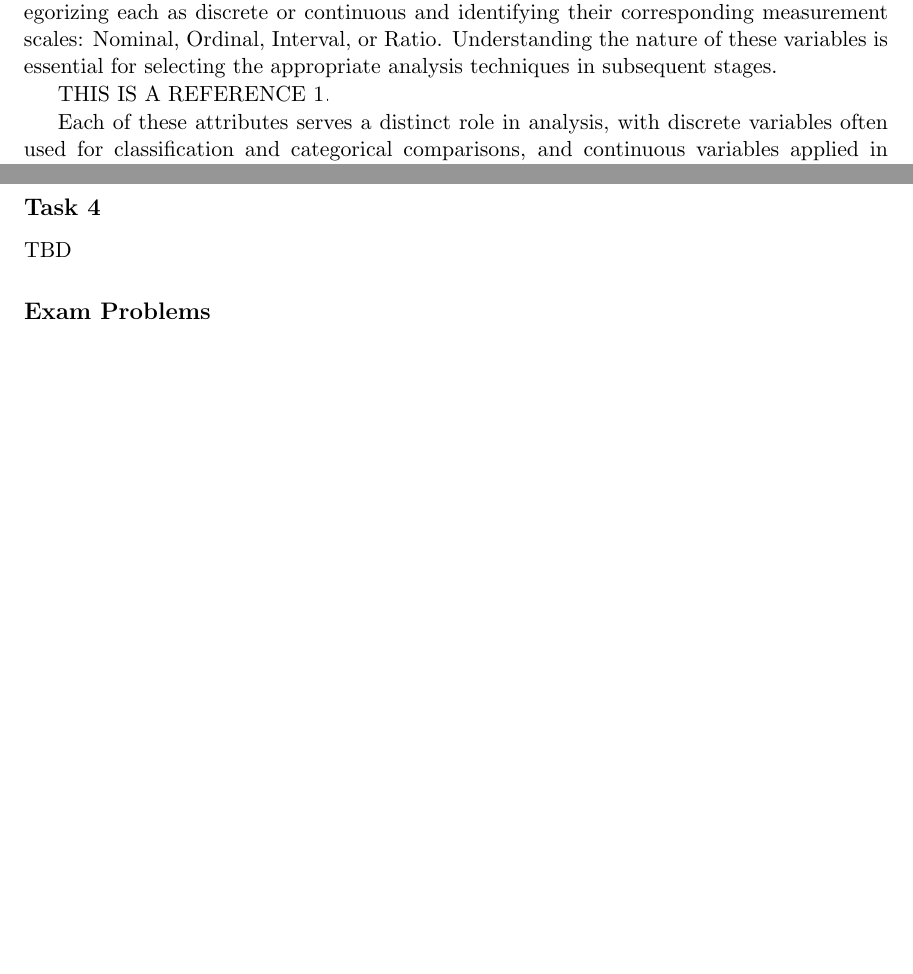
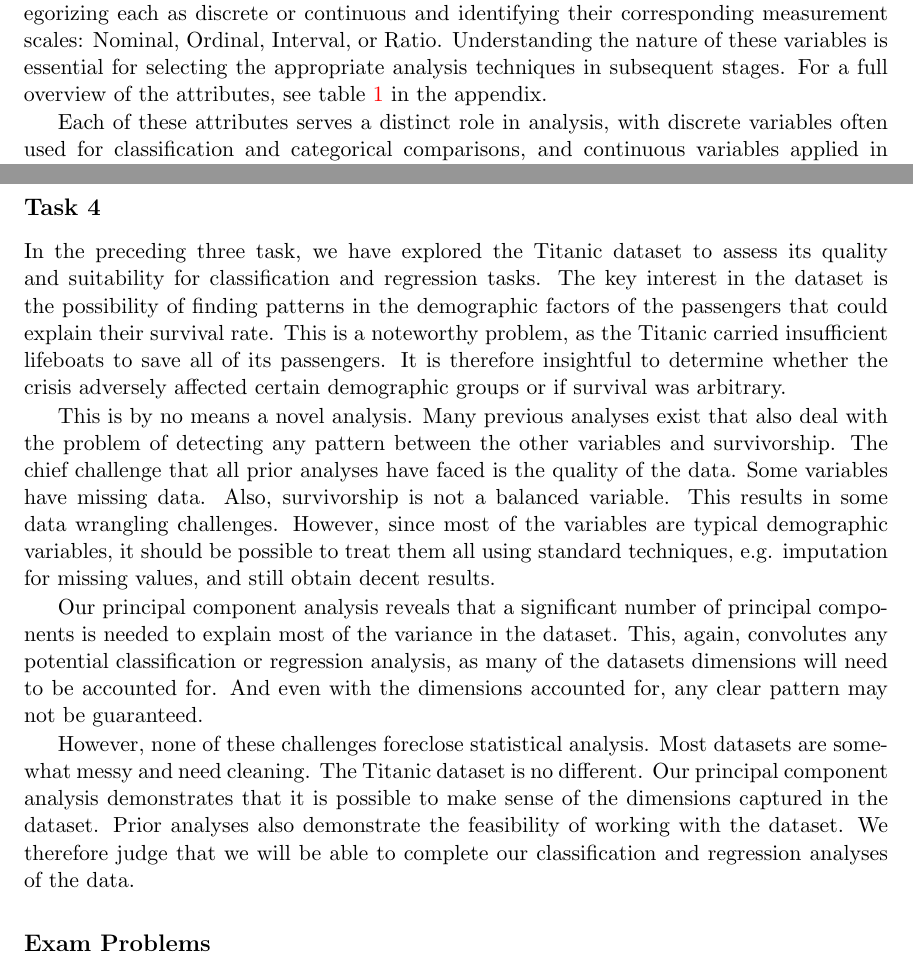
Before and after one commit to GisleGaren/IntroML02450, a LaTeX document (report/main.tex): two parts of pages 5 and 24 of 27, joined at a grey line, cut so that both start at the same text, the shorter picture padded with empty space. Compiled offline with pdfLaTeX.

Commit message:
Wrote a summary

```diff
--- a/report/main.tex
+++ b/report/main.tex
@@ -5,6 +5,8 @@
 \allowdisplaybreaks
 \usepackage{enumitem}
 \usepackage{pdfpages}
+\usepackage{hyperref}
+\hypersetup{colorlinks=true, urlcolor=cyan}
 
 \makeatletter
 
@@ -155,9 +158,7 @@ By addressing these data quality issues and performing these transformations, we
 \section{Task 2: Data Attribute Description and Issues}
 
 \subsection{Attribute Types and Measurement Scales}
-This section provides a detailed explanation of the attributes in the Titanic dataset, categorizing each as discrete or continuous and identifying their corresponding measurement scales: Nominal, Ordinal, Interval, or Ratio. Understanding the nature of these variables is essential for selecting the appropriate analysis techniques in subsequent stages.
-
-THIS IS A REFERENCE \ref{table:description}.
+This section provides a detailed explanation of the attributes in the Titanic dataset, categorizing each as discrete or continuous and identifying their corresponding measurement scales: Nominal, Ordinal, Interval, or Ratio. Understanding the nature of these variables is essential for selecting the appropriate analysis techniques in subsequent stages. For a full overview of the attributes, see table \ref{table:description} in the appendix.
 
 Each of these attributes serves a distinct role in analysis, with discrete variables often used for classification and categorical comparisons, and continuous variables applied in regression or to explore relationships like fares and age.
 
@@ -195,7 +196,13 @@ TBD
 
 \section{Task 4}
 
-TBD
+In the preceding three task, we have explored the Titanic dataset to assess its quality and suitability for classification and regression tasks. The key interest in the dataset is the possibility of finding patterns in the demographic factors of the passengers that could explain their survival rate. This is a noteworthy problem, as the Titanic carried insufficient lifeboats to save all of its passengers. It is therefore insightful to determine whether the crisis adversely affected certain demographic groups or if survival was arbitrary.
+
+This is by no means a novel analysis. Many previous analyses exist that also deal with the problem of detecting any pattern between the other variables and survivorship. The chief challenge that all prior analyses have faced is the quality of the data. Some variables have missing data. Also, survivorship is not a balanced variable. This results in some data wrangling challenges. However, since most of the variables are typical demographic variables, it should be possible to treat them all using standard techniques, e.g. imputation for missing values, and still obtain decent results.
+
+Our principal component analysis reveals that a significant number of principal components is needed to explain most of the variance in the dataset. This, again, convolutes any potential classification or regression analysis, as many of the datasets dimensions will need to be accounted for. And even with the dimensions accounted for, any clear pattern may not be guaranteed.
+
+However, none of these challenges foreclose statistical analysis. Most datasets are somewhat messy and need cleaning. The Titanic dataset is no different. Our principal component analysis demonstrates that it is possible to make sense of the dimensions captured in the dataset. Prior analyses also demonstrate the feasibility of working with the dataset. We therefore judge that we will be able to complete our classification and regression analyses of the data.
 
 \section{Exam Problems}
 
```
Also changed, not shown: report/analysis.pdf, report/main.pdf, report/table.pdf, report/main.tex (7 more changed lines).
